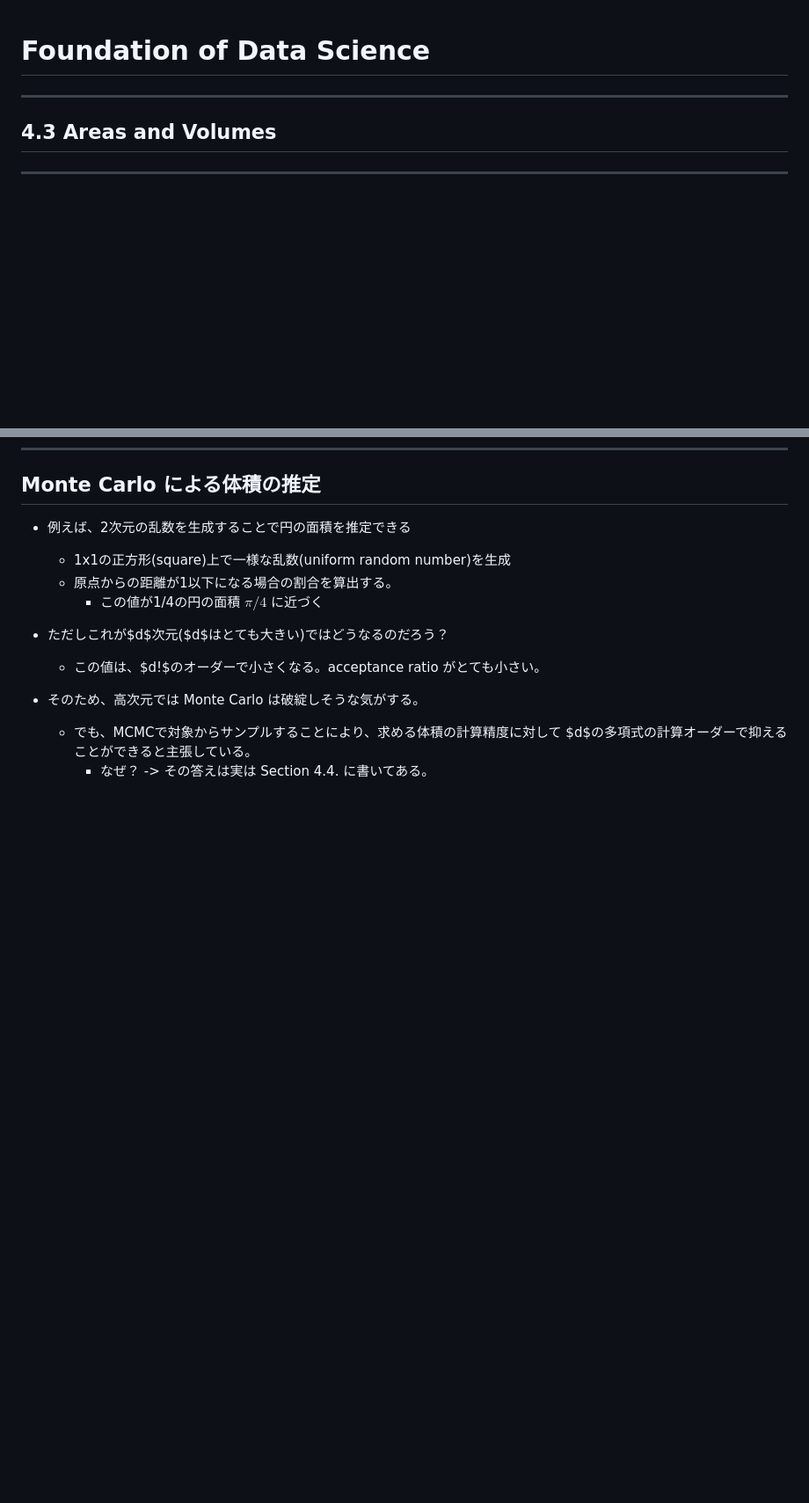
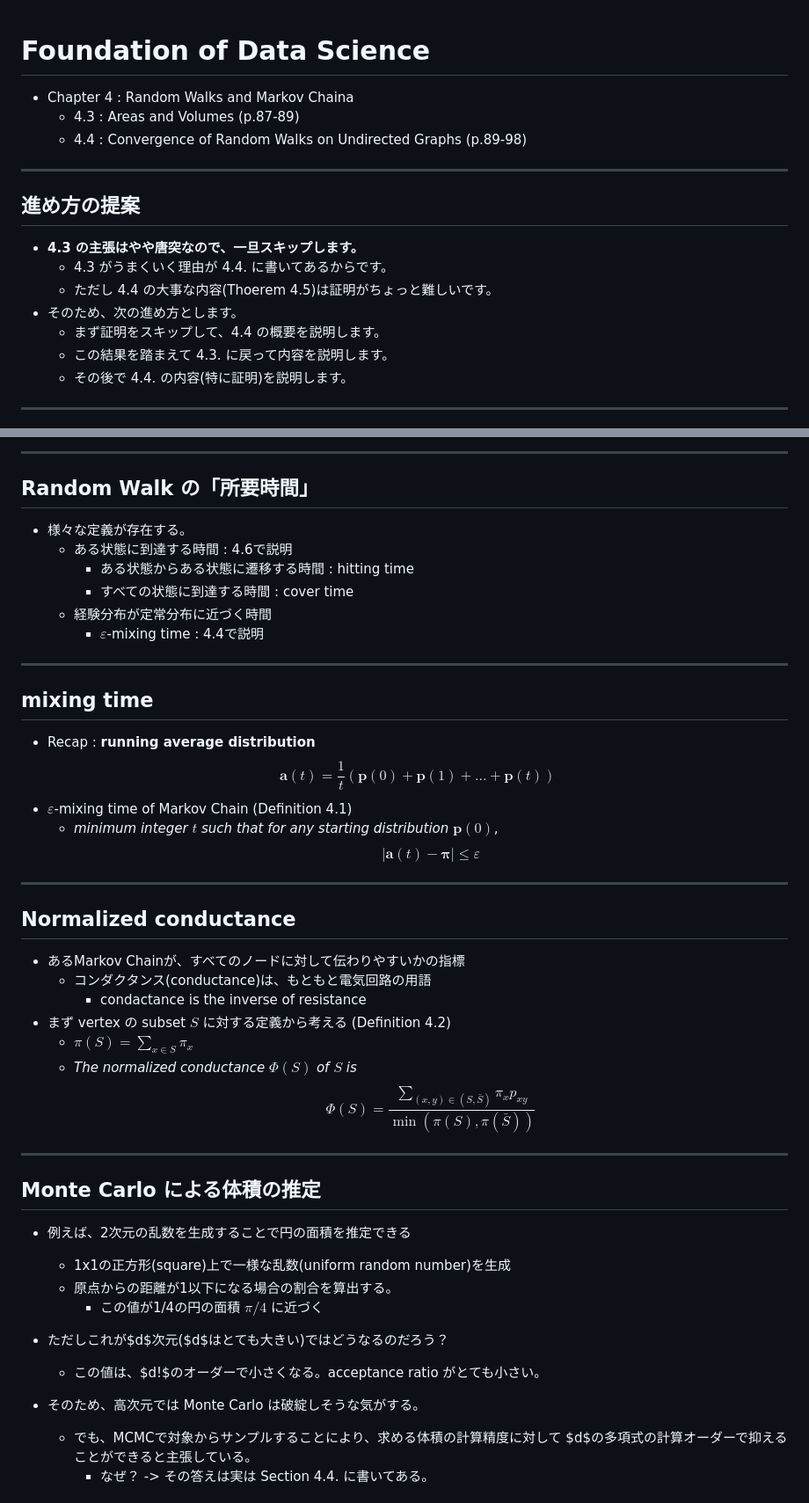
Before and after one commit to tnakae/MLlearn, a Markdown page: FoDS_20210224.md, 2 parts joined by grey strips. Shown: that part at 88% size. GitHub-like rendering; blank space fills up the shorter version.

```diff
--- a/FoDS_20210224.md
+++ b/FoDS_20210224.md
@@ -1,8 +1,18 @@
 # Foundation of Data Science
+- Chapter 4 : Random Walks and Markov Chaina
+  - 4.3 : Areas and Volumes (p.87-89)
+  - 4.4 : Convergence of Random Walks on Undirected Graphs (p.89-98)
 
 ---
 
-## 4.3 Areas and Volumes
+## 進め方の提案
+- **4.3 の主張はやや唐突なので、一旦スキップします。**
+  - 4.3 がうまくいく理由が 4.4. に書いてあるからです。
+  - ただし 4.4 の大事な内容(Thoerem 4.5)は証明がちょっと難しいです。
+- そのため、次の進め方とします。
+  - まず証明をスキップして、4.4 の概要を説明します。
+  - この結果を踏まえて 4.3. に戻って内容を説明します。
+  - その後で 4.4. の内容(特に証明)を説明します。
 
 ---
 
@@ -14,3 +76,45 @@
+---
+
+## Random Walk の「所要時間」
+- 様々な定義が存在する。
+  - ある状態に到達する時間 : 4.6で説明
+    - ある状態からある状態に遷移する時間 : hitting time
+    - すべての状態に到達する時間 : cover time
+  - 経験分布が定常分布に近づく時間
+    - $\varepsilon$-mixing time : 4.4で説明
+
+---
+## mixing time
+- Recap : **running average distribution**
+$$
+\boldsymbol{a}(t) = \frac{1}{t}(
+  \boldsymbol{p}(0) +
+  \boldsymbol{p}(1) + ... +
+  \boldsymbol{p}(t)
+)
+$$
+- $\varepsilon$-mixing time of Markov Chain (Definition 4.1)
+  - *minimum integer $t$ such that*
+    *for any starting distribution* $\boldsymbol{p}(0)$,
+$$
+|\boldsymbol{a}(t) - \boldsymbol{\pi}| \le \varepsilon
+$$
+
+---
+## Normalized conductance
+- あるMarkov Chainが、すべてのノードに対して伝わりやすいかの指標
+  - コンダクタンス(conductance)は、もともと電気回路の用語
+    - condactance is the inverse of resistance
+- まず vertex の subset $S$ に対する定義から考える (Definition 4.2)
+  - $\pi(S) = \sum_{x \in S} \pi_x$
+  - *The normalized conductance $\Phi(S)$ of $S$ is*
+$$
+  \Phi(S) = \frac
+  {\displaystyle\sum_{(x,y) \in (S, \bar{S})} \pi_x p_{xy}}
+  {\min (\pi(S), \pi(\bar{S}))}
+$$
+
+---
 ## Monte Carlo による体積の推定
 
 - 例えば、2次元の乱数を生成することで円の面積を推定できる
```
Also changed, not shown: other parts of FoDS_20210224.md (+54 -90 lines), images/FoDS_Fig_4.5.jpg (added), 3 other files.
